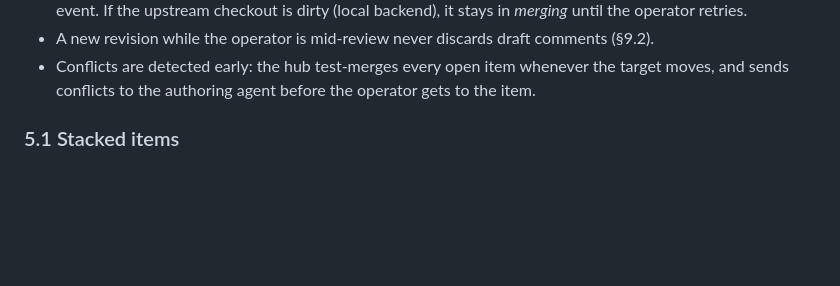
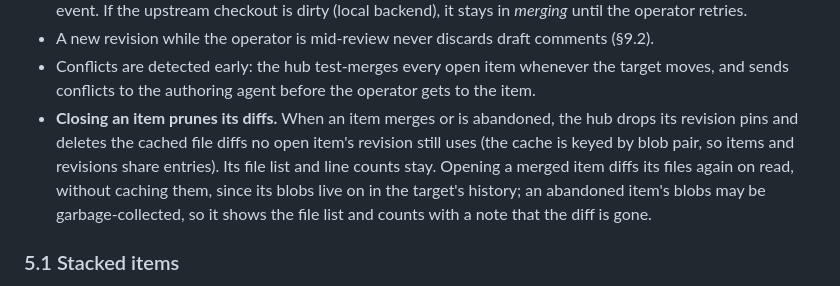
Before and after one commit to damian-kolasinski/mergegate, a Markdown page: docs/design.md, the part around the change. Rendered like a GitHub page; blank space fills up the shorter version.

```diff
--- a/docs/design.md
+++ b/docs/design.md
@@ -122,6 +122,7 @@ Principles
 - **Approve means merge.** There's no CI to wait for, so an approval merges right away (a stacked item right after its parent, §5.1). If the merge can't happen (conflict), the item goes back to the agent with a `merge.conflict` event. If the upstream checkout is dirty (local backend), it stays in *merging* until the operator retries.
 - A new revision while the operator is mid-review never discards draft comments (§9.2).
 - Conflicts are detected early: the hub test-merges every open item whenever the target moves, and sends conflicts to the authoring agent before the operator gets to the item.
+- **Closing an item prunes its diffs.** When an item merges or is abandoned, the hub drops its revision pins and deletes the cached file diffs no open item's revision still uses (the cache is keyed by blob pair, so items and revisions share entries). Its file list and line counts stay. Opening a merged item diffs its files again on read, without caching them, since its blobs live on in the target's history; an abandoned item's blobs may be garbage-collected, so it shows the file list and counts with a note that the diff is gone.
 
 ### 5.1 Stacked items
 
```
Also changed, not shown: docs/roadmap.md (+1 -1 lines).
